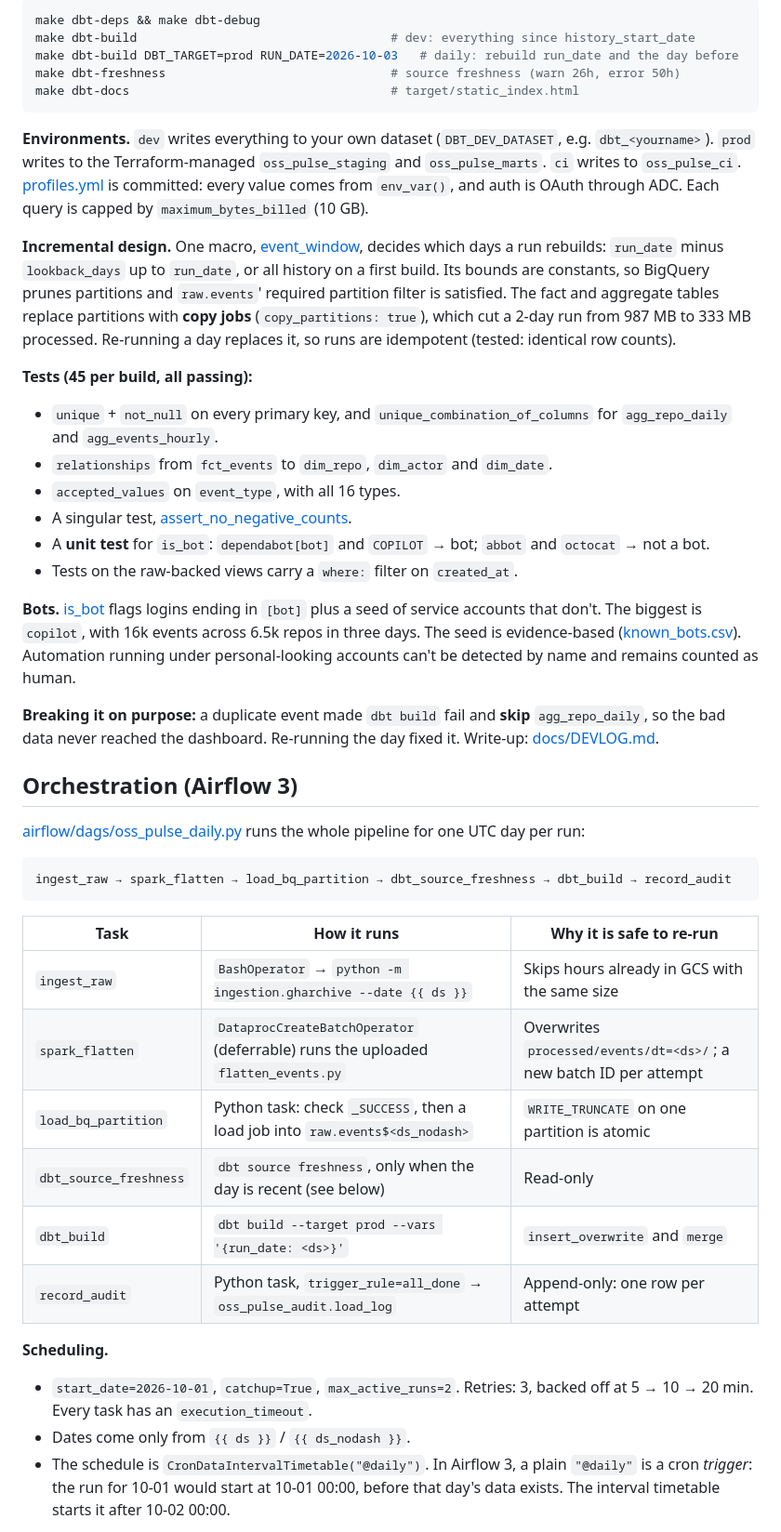
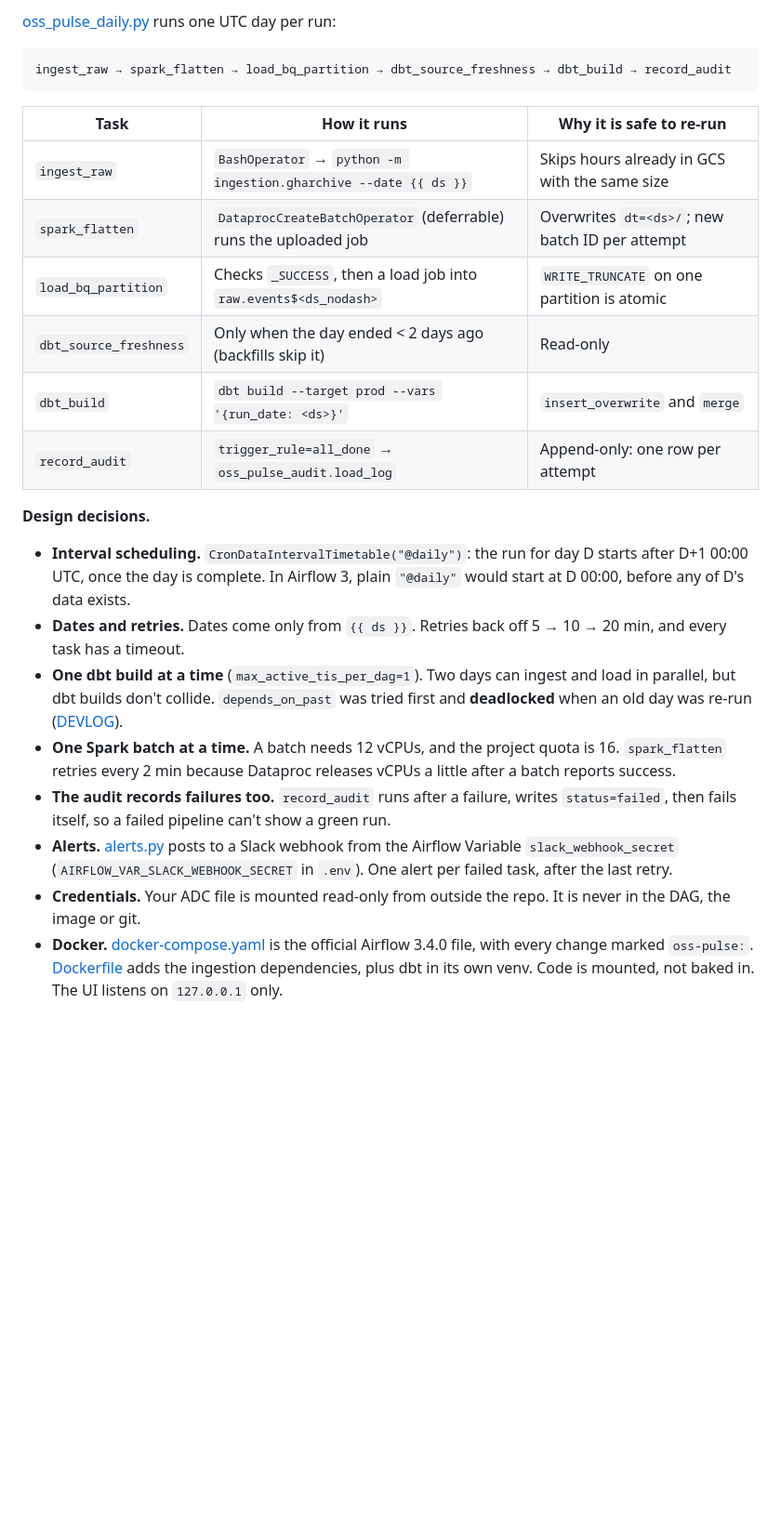
Before and after one commit to trinhtran-it/oss-pulse, a Markdown page: README.md, the part around one of its changes. Shown at 93% size. Drawn GitHub-style; blank space fills up the shorter version.

````diff
--- a/README.md
+++ b/README.md
@@ -169,31 +169,5 @@ Within a day, almost every metric starts from **one event type** (stars = `Watch
 
-```bash
-make dbt-deps && make dbt-debug
-make dbt-build                                   # dev: everything since history_start_date
-make dbt-build DBT_TARGET=prod RUN_DATE=2026-10-03   # daily: rebuild run_date and the day before
-make dbt-freshness                               # source freshness (warn 26h, error 50h)
-make dbt-docs                                    # target/static_index.html
-```
-
-**Environments.** `dev` writes everything to your own dataset (`DBT_DEV_DATASET`, e.g. `dbt_<yourname>`). `prod` writes to the Terraform-managed `oss_pulse_staging` and `oss_pulse_marts`. `ci` writes to `oss_pulse_ci`. [profiles.yml](dbt/oss_pulse/profiles.yml) is committed: every value comes from `env_var()`, and auth is OAuth through ADC. Each query is capped by `maximum_bytes_billed` (10 GB).
-
-**Incremental design.** One macro, [event_window](dbt/oss_pulse/macros/event_window.sql), decides which days a run rebuilds: `run_date` minus `lookback_days` up to `run_date`, or all history on a first build. Its bounds are constants, so BigQuery prunes partitions and `raw.events`' required partition filter is satisfied. The fact and aggregate tables replace partitions with **copy jobs** (`copy_partitions: true`), which cut a 2-day run from 987 MB to 333 MB processed. Re-running a day replaces it, so runs are idempotent (tested: identical row counts).
-
-**Tests (45 per build, all passing):**
-- `unique` + `not_null` on every primary key, and `unique_combination_of_columns` for `agg_repo_daily` and `agg_events_hourly`.
-- `relationships` from `fct_events` to `dim_repo`, `dim_actor` and `dim_date`.
-- `accepted_values` on `event_type`, with all 16 types.
-- A singular test, [assert_no_negative_counts](dbt/oss_pulse/tests/assert_no_negative_counts.sql).
-- A **unit test** for `is_bot`: `dependabot[bot]` and `COPILOT` → bot; `abbot` and `octocat` → not a bot.
-- Tests on the raw-backed views carry a `where:` filter on `created_at`.
-
-**Bots.** [is_bot](dbt/oss_pulse/macros/is_bot.sql) flags logins ending in `[bot]` plus a seed of service accounts that don't. The biggest is `copilot`, with 16k events across 6.5k repos in three days. The seed is evidence-based ([known_bots.csv](dbt/oss_pulse/seeds/known_bots.csv)). Automation running under personal-looking accounts can't be detected by name and remains counted as human.
-
-**Breaking it on purpose:** a duplicate event made `dbt build` fail and **skip** `agg_repo_daily`, so the bad data never reached the dashboard. Re-running the day fixed it. Write-up: [docs/DEVLOG.md](docs/DEVLOG.md).
-
-## Orchestration (Airflow 3)
-
-[airflow/dags/oss_pulse_daily.py](airflow/dags/oss_pulse_daily.py) runs the whole pipeline for one UTC day per run:
+[oss_pulse_daily.py](airflow/dags/oss_pulse_daily.py) runs one UTC day per run:
 
 ```
 ingest_raw → spark_flatten → load_bq_partition → dbt_source_freshness → dbt_build → record_audit
@@ -202,14 +176,19 @@ ingest_raw → spark_flatten → load_bq_partition → dbt_source_freshness →
 | Task | How it runs | Why it is safe to re-run |
 |---|---|---|
 | `ingest_raw` | `BashOperator` → `python -m ingestion.gharchive --date {{ ds }}` | Skips hours already in GCS with the same size |
-| `spark_flatten` | `DataprocCreateBatchOperator` (deferrable) runs the uploaded `flatten_events.py` | Overwrites `processed/events/dt=<ds>/`; a new batch ID per attempt |
-| `load_bq_partition` | Python task: check `_SUCCESS`, then a load job into `raw.events$<ds_nodash>` | `WRITE_TRUNCATE` on one partition is atomic |
-| `dbt_source_freshness` | `dbt source freshness`, only when the day is recent (see below) | Read-only |
+| `spark_flatten` | `DataprocCreateBatchOperator` (deferrable) runs the uploaded job | Overwrites `dt=<ds>/`; new batch ID per attempt |
+| `load_bq_partition` | Checks `_SUCCESS`, then a load job into `raw.events$<ds_nodash>` | `WRITE_TRUNCATE` on one partition is atomic |
+| `dbt_source_freshness` | Only when the day ended < 2 days ago (backfills skip it) | Read-only |
 | `dbt_build` | `dbt build --target prod --vars '{run_date: <ds>}'` | `insert_overwrite` and `merge` |
-| `record_audit` | Python task, `trigger_rule=all_done` → `oss_pulse_audit.load_log` | Append-only: one row per attempt |
+| `record_audit` | `trigger_rule=all_done` → `oss_pulse_audit.load_log` | Append-only: one row per attempt |
 
-**Scheduling.**
-- `start_date=2026-10-01`, `catchup=True`, `max_active_runs=2`. Retries: 3, backed off at 5 → 10 → 20 min. Every task has an `execution_timeout`.
-- Dates come only from `{{ ds }}` / `{{ ds_nodash }}`.
-- The schedule is `CronDataIntervalTimetable("@daily")`. In Airflow 3, a plain `"@daily"` is a cron *trigger*: the run for 10-01 would start at 10-01 00:00, before that day's data exists. The interval timetable starts it after 10-02 00:00.
+**Design decisions.**
+- **Interval scheduling.** `CronDataIntervalTimetable("@daily")`: the run for day D starts after D+1 00:00 UTC, once the day is complete. In Airflow 3, plain `"@daily"` would start at D 00:00, before any of D's data exists.
+- **Dates and retries.** Dates come only from `{{ ds }}`. Retries back off 5 → 10 → 20 min, and every task has a timeout.
+- **One dbt build at a time** (`max_active_tis_per_dag=1`). Two days can ingest and load in parallel, but dbt builds don't collide. `depends_on_past` was tried first and **deadlocked** when an old day was re-run ([DEVLOG](docs/DEVLOG.md)).
+- **One Spark batch at a time.** A batch needs 12 vCPUs, and the project quota is 16. `spark_flatten` retries every 2 min because Dataproc releases vCPUs a little after a batch reports success.
+- **The audit records failures too.** `record_audit` runs after a failure, writes `status=failed`, then fails itself, so a failed pipeline can't show a green run.
+- **Alerts.** [alerts.py](airflow/dags/oss_pulse_lib/alerts.py) posts to a Slack webhook from the Airflow Variable `slack_webhook_secret` (`AIRFLOW_VAR_SLACK_WEBHOOK_SECRET` in `.env`). One alert per failed task, after the last retry.
+- **Credentials.** Your ADC file is mounted read-only from outside the repo. It is never in the DAG, the image or git.
+- **Docker.** [docker-compose.yaml](airflow/docker-compose.yaml) is the official Airflow 3.4.0 file, with every change marked `oss-pulse:`. [Dockerfile](airflow/Dockerfile) adds the ingestion dependencies, plus dbt in its own venv. Code is mounted, not baked in. The UI listens on `127.0.0.1` only.
 
````
Also changed, not shown: other parts of README.md (+243 -155 lines), docs/architecture.png (added), docs/data_model.png (added), 5 other files.
